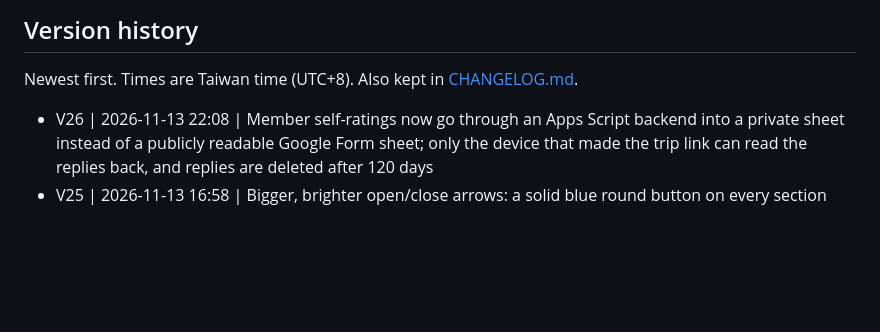
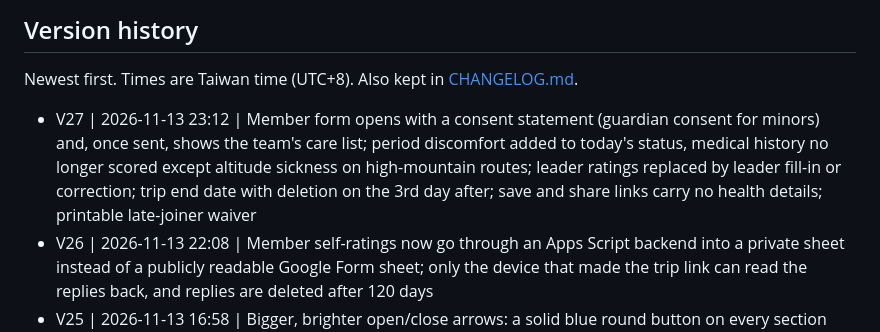
Before and after one commit to shainyhsu/Leveraged-Outdoor-Strategy, a Markdown page: README.md, the part around the change. Rendered like a GitHub page; blank space fills up the shorter version.

Commit message:
V27: version history
Co-Authored-By: Claude Opus 5.5 <noreply@anthropic.com>
Claude-Session: https://claude.ai/code/session_01Qt3zUzVvUgg8Km3Z7qremi

```diff
--- a/README.md
+++ b/README.md
@@ -43,6 +43,7 @@ Single HTML page on GitHub Pages (interface in Traditional Chinese or English).
 
 Newest first. Times are Taiwan time (UTC+8). Also kept in [CHANGELOG.md](CHANGELOG.md).
 
+- V27 | 2026-11-13 23:12 | Member form opens with a consent statement (guardian consent for minors) and, once sent, shows the team's care list; period discomfort added to today's status, medical history no longer scored except altitude sickness on high-mountain routes; leader ratings replaced by leader fill-in or correction; trip end date with deletion on the 3rd day after; save and share links carry no health details; printable late-joiner waiver
 - V26 | 2026-11-13 22:08 | Member self-ratings now go through an Apps Script backend into a private sheet instead of a publicly readable Google Form sheet; only the device that made the trip link can read the replies back, and replies are deleted after 120 days
 - V25 | 2026-11-13 16:58 | Bigger, brighter open/close arrows: a solid blue round button on every section and member card. Trip needs, Ratings and each member card get a Collapse button at the bottom, so you do not have to scroll back up after filling them in. Blocks inside an open section are spaced apart again.
 - V24 | 2026-11-13 15:48 | Only the two radar charts start open; every other section starts collapsed and the page remembers what you open. A collapsed section shows its own icon, a status stripe on the left and solid red or amber badges, so it can be told apart at a glance. The verdict link and the jump bar open what they jump to; Collapse all keeps the radar charts open.
```
Also changed, not shown: CHANGELOG.md (+1 -0 lines).
